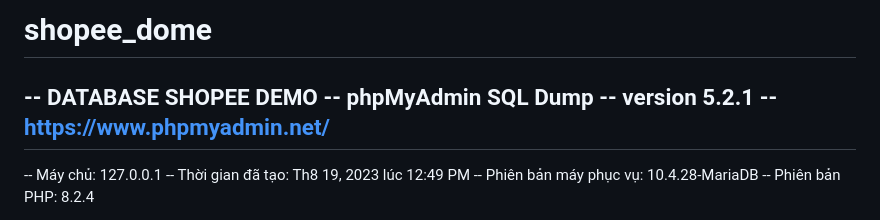
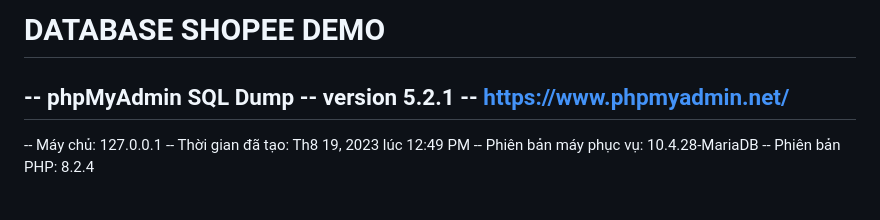
Before and after one commit to ntp-bi/shopee_dome, a Markdown page: README.md, the part around the change. Rendered like a GitHub page.

```diff
--- a/README.md
+++ b/README.md
@@ -1,5 +1,4 @@
-# shopee_dome
--- DATABASE SHOPEE DEMO
+#  DATABASE SHOPEE DEMO
 -- phpMyAdmin SQL Dump
 -- version 5.2.1
 -- https://www.phpmyadmin.net/
```
